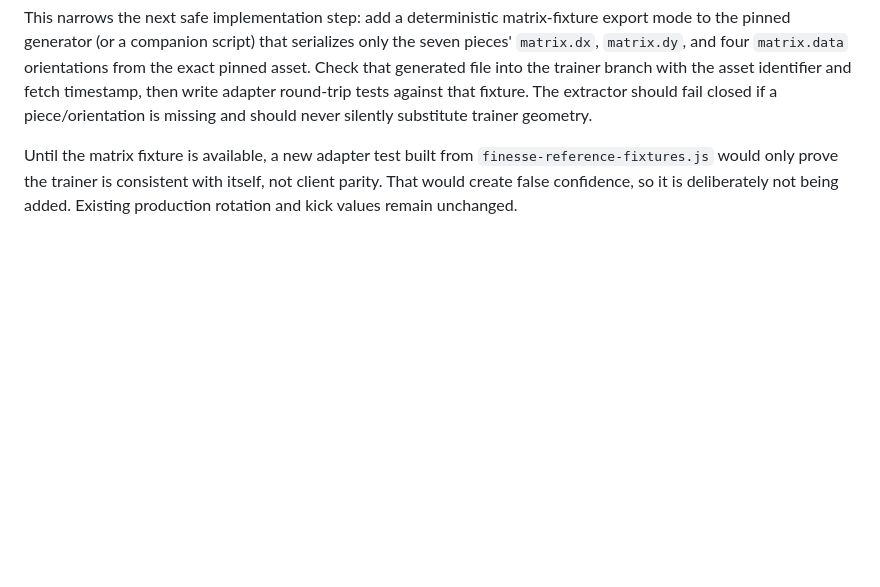
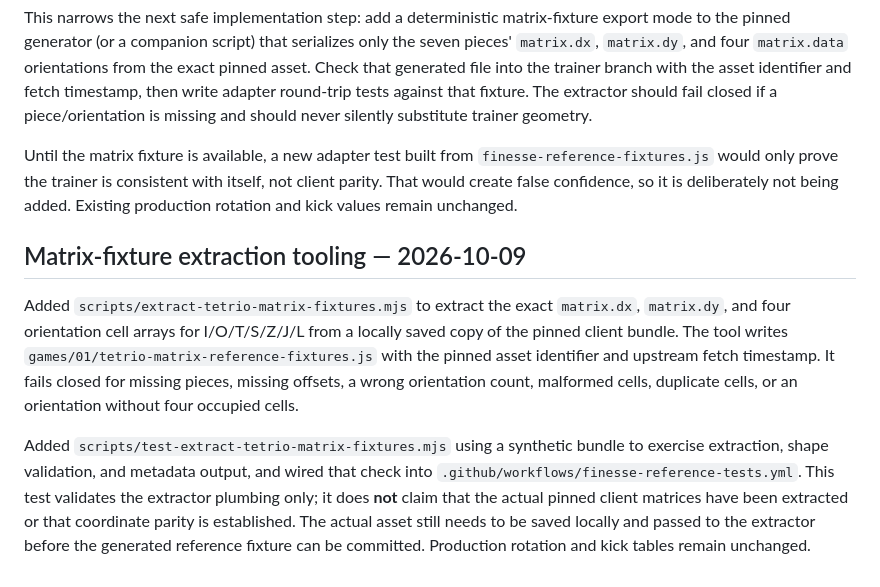
Before and after one commit to mandrop333-create/180180, a Markdown page: docs/finesse-reference-verification-ledger.md, the part around the change. Rendered like a GitHub page; blank space fills up the shorter version.

Commit message:
docs: record matrix extractor and test boundary

```diff
--- a/docs/finesse-reference-verification-ledger.md
+++ b/docs/finesse-reference-verification-ledger.md
@@ -320,3 +320,9 @@ The pinned source repository contains the movement-snapshot generator and genera
 This narrows the next safe implementation step: add a deterministic matrix-fixture export mode to the pinned generator (or a companion script) that serializes only the seven pieces' `matrix.dx`, `matrix.dy`, and four `matrix.data` orientations from the exact pinned asset. Check that generated file into the trainer branch with the asset identifier and fetch timestamp, then write adapter round-trip tests against that fixture. The extractor should fail closed if a piece/orientation is missing and should never silently substitute trainer geometry.
 
 Until the matrix fixture is available, a new adapter test built from `finesse-reference-fixtures.js` would only prove the trainer is consistent with itself, not client parity. That would create false confidence, so it is deliberately not being added. Existing production rotation and kick values remain unchanged.
+
+## Matrix-fixture extraction tooling — 2026-10-09
+
+Added `scripts/extract-tetrio-matrix-fixtures.mjs` to extract the exact `matrix.dx`, `matrix.dy`, and four orientation cell arrays for I/O/T/S/Z/J/L from a locally saved copy of the pinned client bundle. The tool writes `games/01/tetrio-matrix-reference-fixtures.js` with the pinned asset identifier and upstream fetch timestamp. It fails closed for missing pieces, missing offsets, a wrong orientation count, malformed cells, duplicate cells, or an orientation without four occupied cells.
+
+Added `scripts/test-extract-tetrio-matrix-fixtures.mjs` using a synthetic bundle to exercise extraction, shape validation, and metadata output, and wired that check into `.github/workflows/finesse-reference-tests.yml`. This test validates the extractor plumbing only; it does **not** claim that the actual pinned client matrices have been extracted or that coordinate parity is established. The actual asset still needs to be saved locally and passed to the extractor before the generated reference fixture can be committed. Production rotation and kick tables remain unchanged.
```
